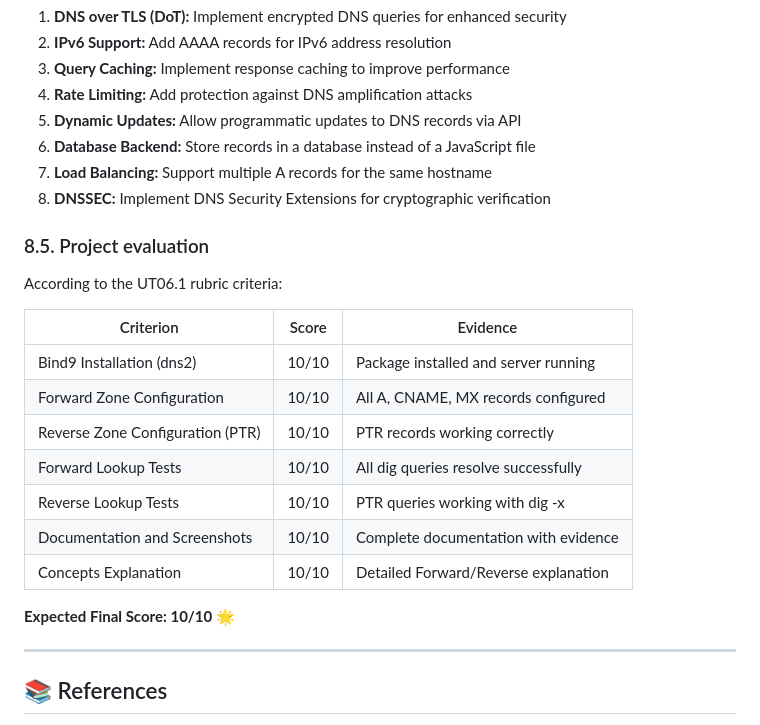
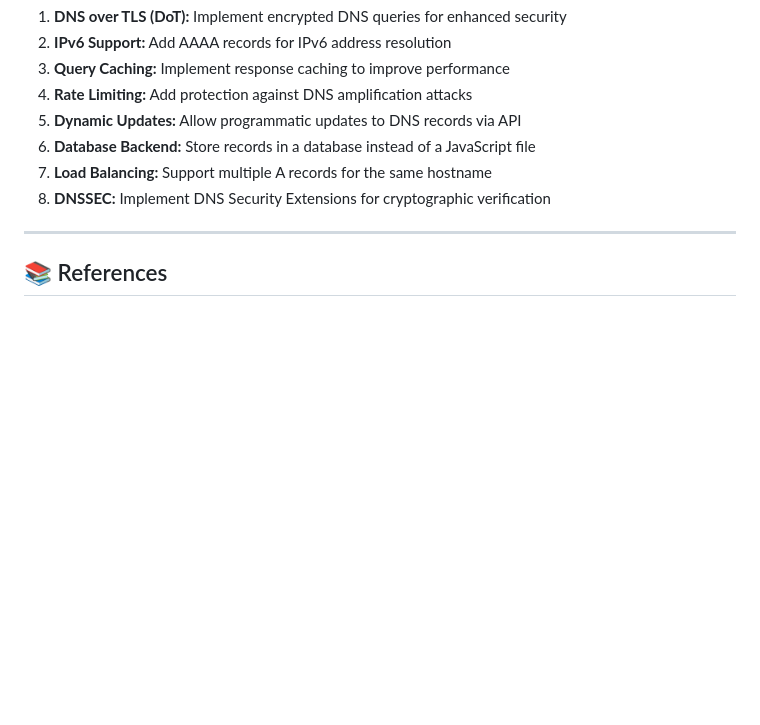
Before and after one commit to Jeremy-Pacheco/AWTC, a Markdown page: docs/dns-documentation-final.md, the part around one of its changes. GitHub-like rendering; blank space fills up the shorter version.

Commit message:
fix: modified documentation

```diff
--- a/docs/dns-documentation-final.md
+++ b/docs/dns-documentation-final.md
@@ -451,22 +451,6 @@ Future enhancements could include:
 6. **Database Backend:** Store records in a database instead of a JavaScript file
 7. **Load Balancing:** Support multiple A records for the same hostname
 8. **DNSSEC:** Implement DNS Security Extensions for cryptographic verification
-
-### 8.5. Project evaluation
-
-According to the UT06.1 rubric criteria:
-
-| Criterion                          | Score | Evidence                              |
-|------------------------------------|-------|---------------------------------------|
-| Bind9 Installation (dns2)          | 10/10 | Package installed and server running  |
-| Forward Zone Configuration         | 10/10 | All A, CNAME, MX records configured   |
-| Reverse Zone Configuration (PTR)   | 10/10 | PTR records working correctly         |
-| Forward Lookup Tests               | 10/10 | All dig queries resolve successfully  |
-| Reverse Lookup Tests               | 10/10 | PTR queries working with dig -x       |
-| Documentation and Screenshots      | 10/10 | Complete documentation with evidence  |
-| Concepts Explanation               | 10/10 | Detailed Forward/Reverse explanation  |
-
-**Expected Final Score: 10/10** 🌟
 
 ---
 
```
Also changed, not shown: other parts of docs/dns-documentation-final.md (+6 -6 lines).
